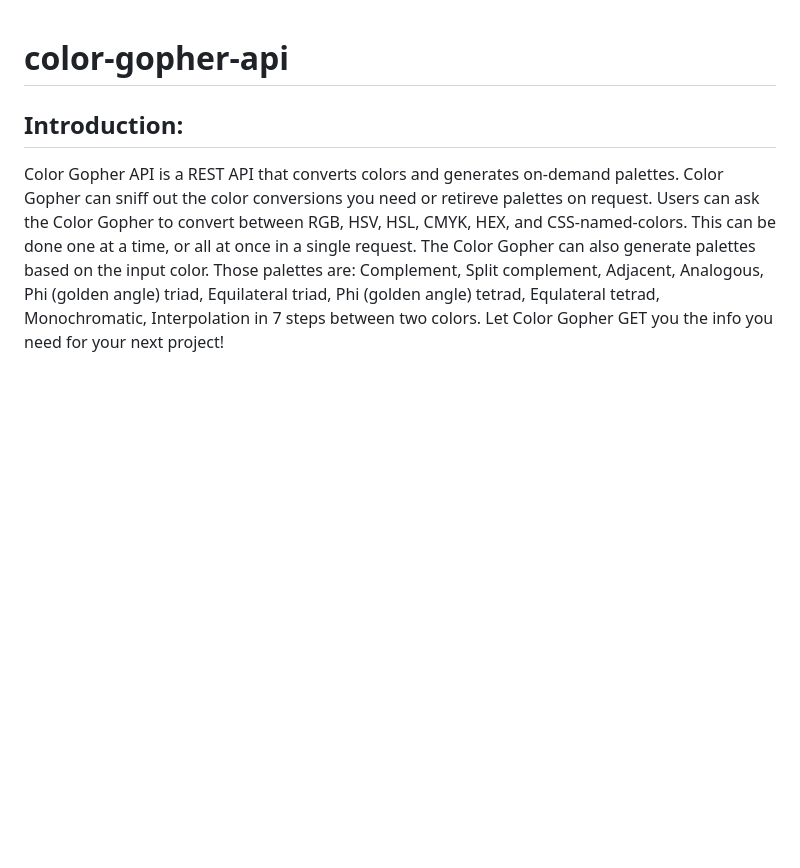
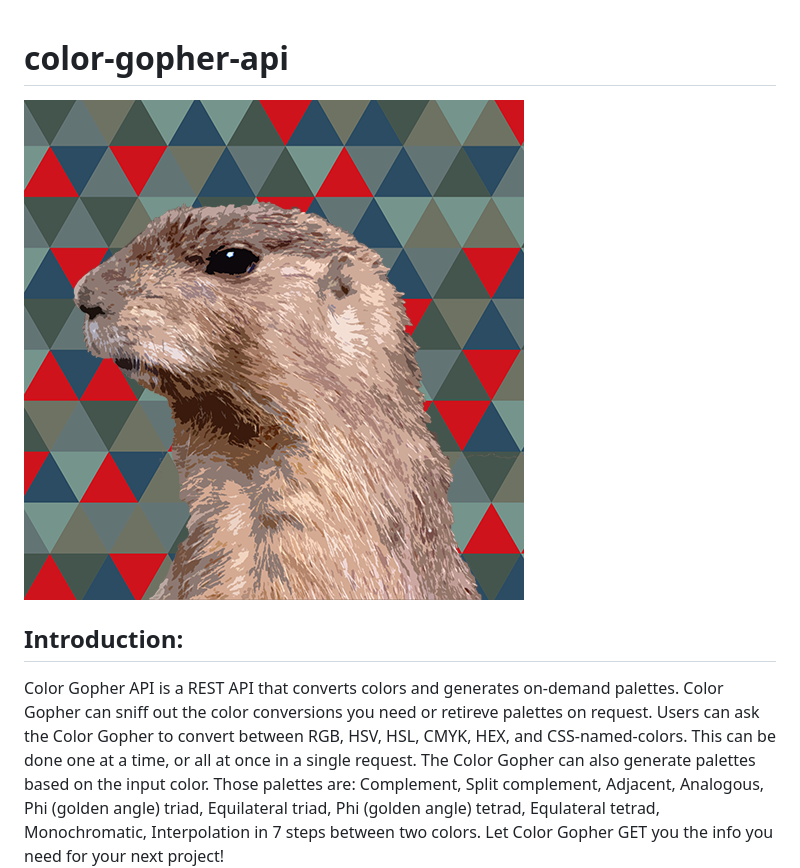
Before and after one commit to dgsmith7/color-gopher-api, a Markdown page: README.md, the part around the change. Rendered like a GitHub page; blank space fills up the shorter version.

```diff
--- a/README.md
+++ b/README.md
@@ -1,4 +1,6 @@
 # color-gopher-api
+
+![Color Gopher](./public/color-gopher.png)
 
 ## Introduction:
 
```
